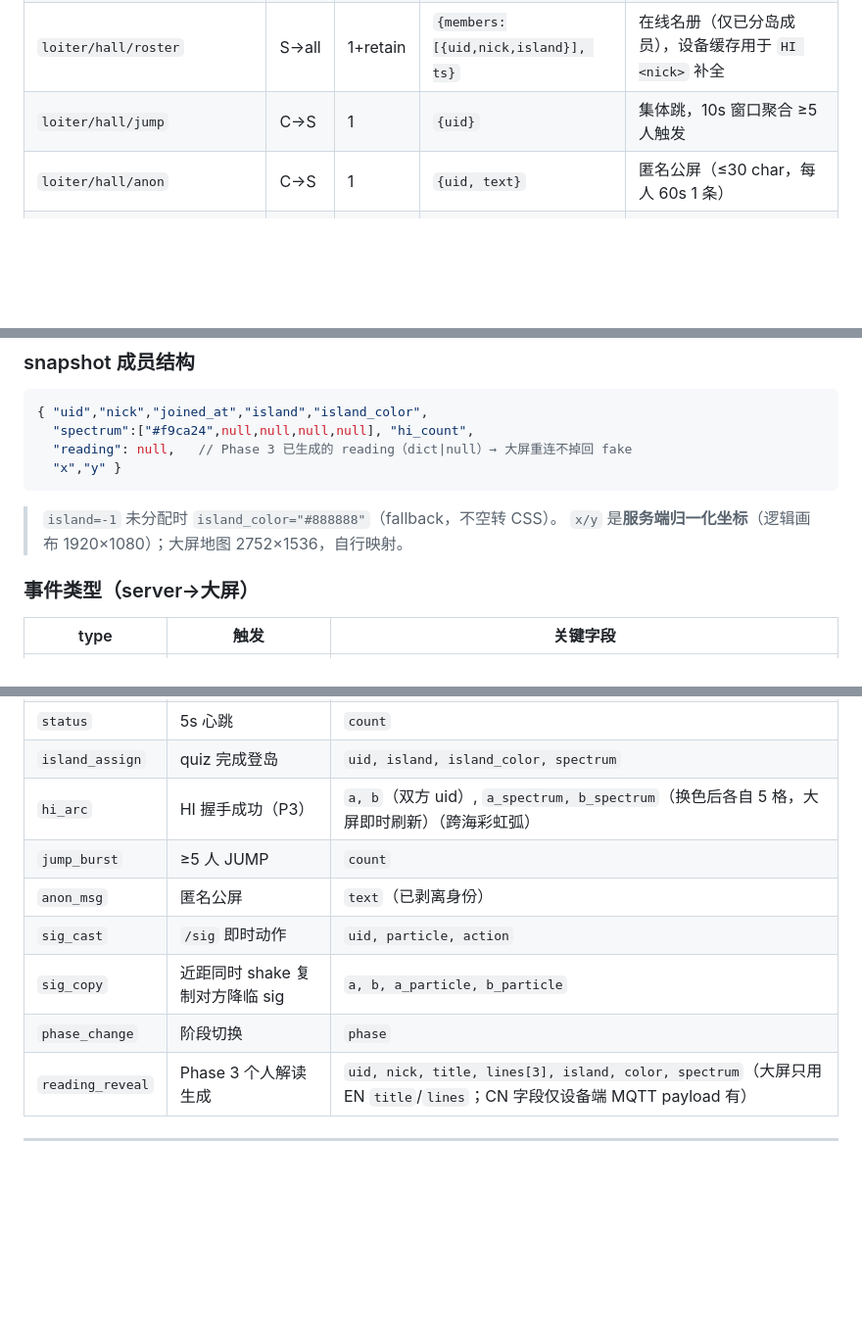
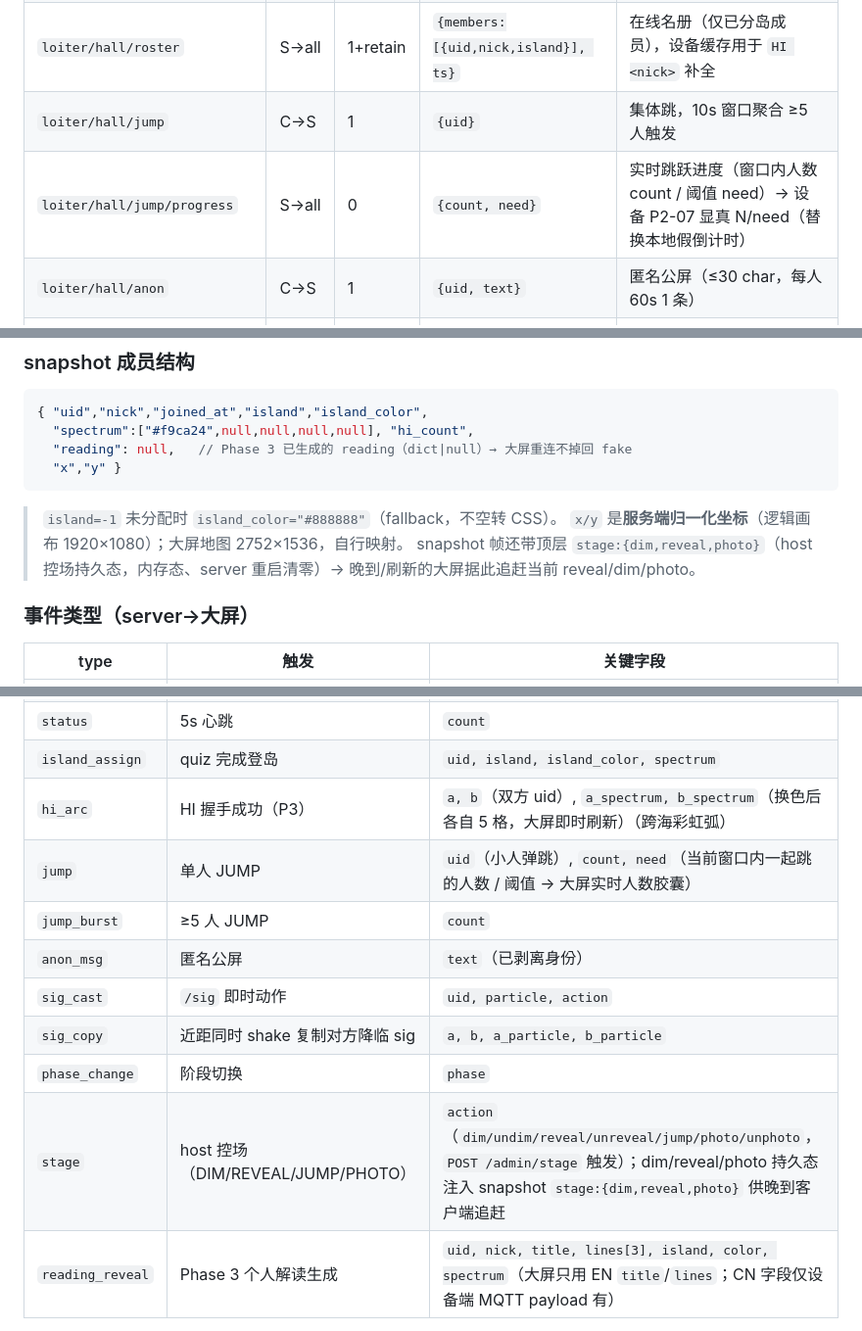
Before and after one commit to Polly2014/loiter, a Markdown page: docs/mqtt-protocol.md, 3 parts joined by grey strips. Shown at 98% size. GitHub-like rendering; blank space fills up the shorter version.

Commit message:
docs(mqtt): 补 jump/progress 协议 + WS jump(count/need)/stage 事件（Codex P2 follow-up）
Codex APPROVE-with-docs-followup：server 发 loiter/hall/jump/progress {count,need}、
固件订阅、WS jump 附 count/need、stage 控场态注入 snapshot —— 这些本批改动都没同步契约文档。
补：① MQTT 表加 jump/progress 行 ② WS 表加 jump(count/need) + stage 行
③ snapshot 帧顶层 stage{dim,reveal,photo} 说明。纯文档，无运行时改动。

````diff
--- a/docs/mqtt-protocol.md
+++ b/docs/mqtt-protocol.md
@@ -65,6 +65,7 @@ loiter/<room>/<topic>[/<sub>]
 | `loiter/hall/hi/result/<uid>` | S→C | 1 | 见下 | 定向推送 HI 进展 |
 | `loiter/hall/roster` | S→all | 1+retain | `{members:[{uid,nick,island}], ts}` | 在线名册（仅已分岛成员），设备缓存用于 `HI <nick>` 补全 |
 | `loiter/hall/jump` | C→S | 1 | `{uid}` | 集体跳，10s 窗口聚合 ≥5 人触发 |
+| `loiter/hall/jump/progress` | S→all | 0 | `{count, need}` | 实时跳跃进度（窗口内人数 count / 阈值 need）→ 设备 P2-07 显真 N/need（替换本地假倒计时） |
 | `loiter/hall/anon` | C→S | 1 | `{uid, text}` | 匿名公屏（≤30 char，每人 60s 1 条） |
 | `loiter/hall/sig` | C→S | 1 | `{uid, particle, action}` | `/sig` 即时动作广播 |
 | `loiter/hall/phase` | S→all | 1+retain | `{phase: 1\|2\|3}` | host 控制全场阶段切换 |
@@ -114,6 +115,7 @@ loiter/<room>/<topic>[/<sub>]
 ```
 > `island=-1` 未分配时 `island_color="#888888"`（fallback，不空转 CSS）。
 > `x/y` 是**服务端归一化坐标**（逻辑画布 1920×1080）；大屏地图 2752×1536，自行映射。
+> snapshot 帧还带顶层 `stage:{dim,reveal,photo}`（host 控场持久态，内存态、server 重启清零）→ 晚到/刷新的大屏据此追赶当前 reveal/dim/photo。
 
 ### 事件类型（server→大屏）
 | type | 触发 | 关键字段 |
@@ -125,11 +127,13 @@ loiter/<room>/<topic>[/<sub>]
 | `status` | 5s 心跳 | `count` |
 | `island_assign` | quiz 完成登岛 | `uid, island, island_color, spectrum` |
 | `hi_arc` | HI 握手成功（P3） | `a, b`（双方 uid）, `a_spectrum, b_spectrum`（换色后各自 5 格，大屏即时刷新）（跨海彩虹弧） |
+| `jump` | 单人 JUMP | `uid`（小人弹跳）, `count, need`（当前窗口内一起跳的人数 / 阈值 → 大屏实时人数胶囊） |
 | `jump_burst` | ≥5 人 JUMP | `count` |
 | `anon_msg` | 匿名公屏 | `text`（已剥离身份） |
 | `sig_cast` | `/sig` 即时动作 | `uid, particle, action` |
 | `sig_copy` | 近距同时 shake 复制对方降临 sig | `a, b, a_particle, b_particle` |
 | `phase_change` | 阶段切换 | `phase` |
+| `stage` | host 控场（DIM/REVEAL/JUMP/PHOTO） | `action`（`dim/undim/reveal/unreveal/jump/photo/unphoto`，`POST /admin/stage` 触发）；dim/reveal/photo 持久态注入 snapshot `stage:{dim,reveal,photo}` 供晚到客户端追赶 |
 | `reading_reveal` | Phase 3 个人解读生成 | `uid, nick, title, lines[3], island, color, spectrum`（大屏只用 EN `title`/`lines`；CN 字段仅设备端 MQTT payload 有） |
 
 ---
````
